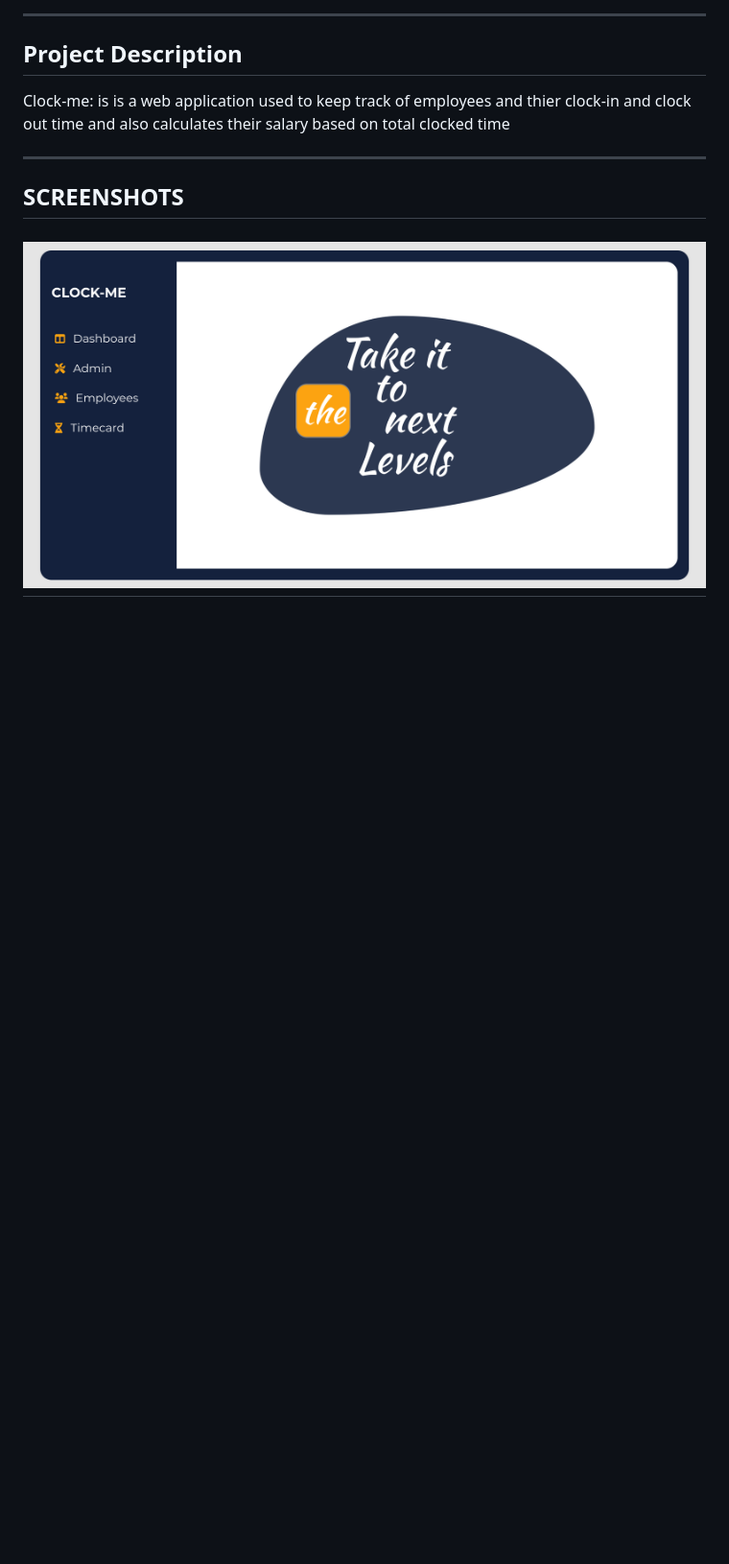
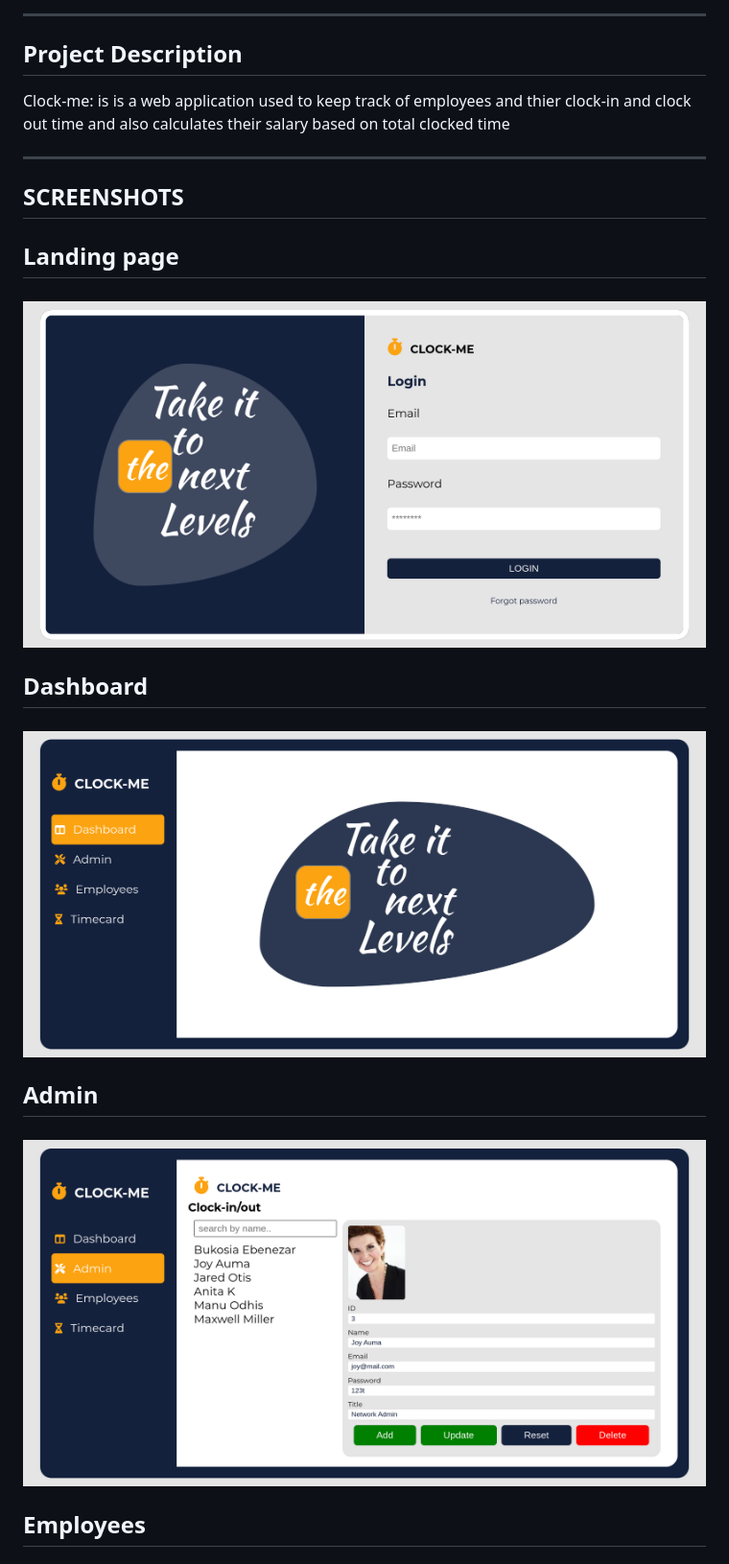
Before and after one commit to Ebenezr/clock-me-vanilla, a Markdown page: README.md, the part around the change printed below. Shown: that part at 96% size. Rendered like a GitHub page; pictures changed too: assets/images/FireShot Capture 001 - Dashboard - 127.0.0.1.png, assets/images/login.png (added); blank space fills up the shorter version.

Commit message:
update readme: add screenshots

```diff
--- a/README.md
+++ b/README.md
@@ -14,4 +14,17 @@ Clock-me: is is a web application used to keep track of employees and thier cloc
 
 ## SCREENSHOTS
 
-## ![image](./assets/images/FireShot%20Capture%20001%20-%20Dashboard%20-%20127.0.0.1.png)
+## Landing page
+
+### ![image](./assets/images/login.png)
+
+## Dashboard
+
+### ![image](./assets/images/FireShot%20Capture%20001%20-%20Dashboard%20-%20127.0.0.1.png)
+
+## Admin
+
+### ![image](./assets/images/admin.png)
+
+## Employees
+
```
Also changed, not shown: other parts of README.md (+5 -0 lines).
